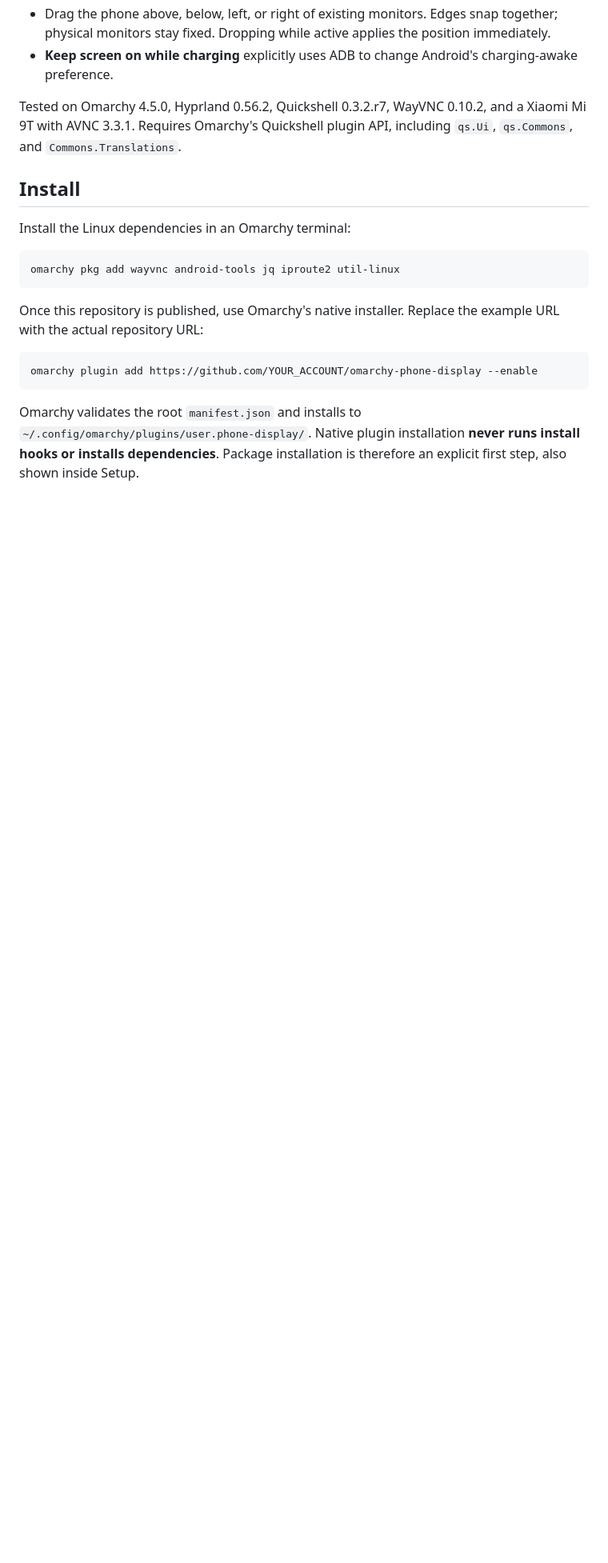
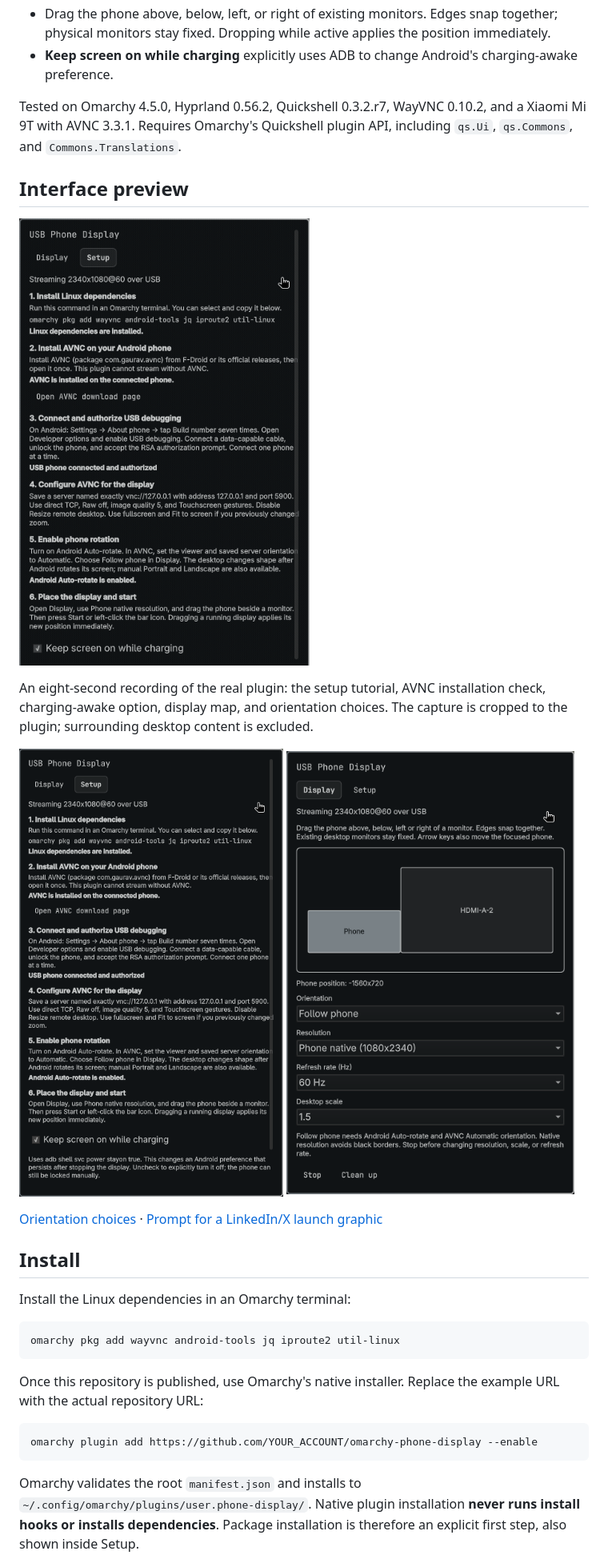
Before and after one commit to AhmedAbdelhady24/omarchy-phone-display, a Markdown page: README.md, the part around the change. Shown at 80% size. Drawn GitHub-style; pictures changed too: docs/media/display-controls.png (added), docs/media/setup-controls.gif (added), docs/media/setup.png (added); blank space fills up the shorter version.

Commit message:
Document plugin interface with screenshots and a controls walkthrough

```diff
--- a/README.md
+++ b/README.md
@@ -15,6 +15,22 @@ phone rotation, and a draggable display layout.
 Tested on Omarchy 4.5.0, Hyprland 0.56.2, Quickshell 0.3.2.r7, WayVNC 0.10.2,
 and a Xiaomi Mi 9T with AVNC 3.3.1. Requires Omarchy's Quickshell plugin API,
 including `qs.Ui`, `qs.Commons`, and `Commons.Translations`.
+
+## Interface preview
+
+![Setup and controls walkthrough](docs/media/setup-controls.gif)
+
+An eight-second recording of the real plugin: the setup tutorial, AVNC
+installation check, charging-awake option, display map, and orientation choices.
+The capture is cropped to the plugin; surrounding desktop content is excluded.
+
+<p>
+  <img src="docs/media/setup.png" width="360" alt="Setup tutorial with dependency, AVNC, USB authorization, rotation, and charging-awake checks">
+  <img src="docs/media/display-controls.png" width="360" alt="Phone monitor layout map and resolution, orientation, refresh rate, and scale controls">
+</p>
+
+[Orientation choices](docs/media/orientation-options.png) ·
+[Prompt for a LinkedIn/X launch graphic](docs/social-image-prompt.md)
 
 ## Install
 
```
Also changed, not shown: docs/social-image-prompt.md (added, +12 -0 lines), docs/media/orientation-options.png (added), 1 other file.
